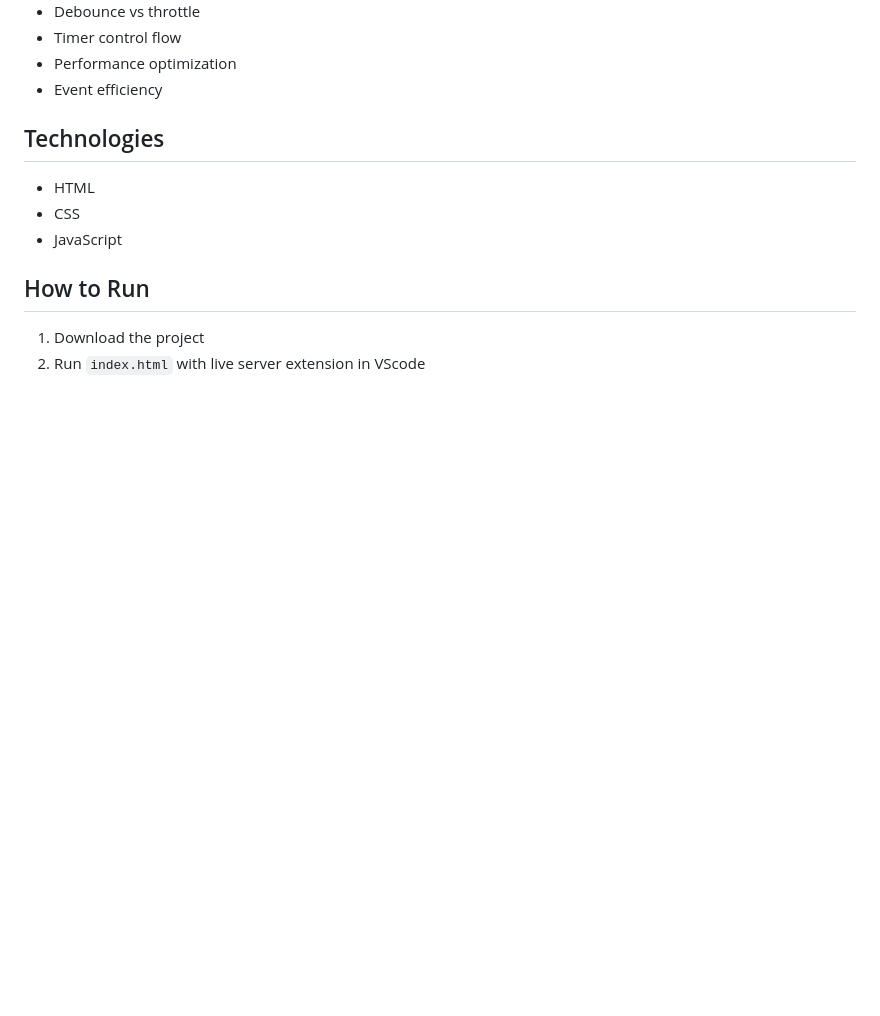
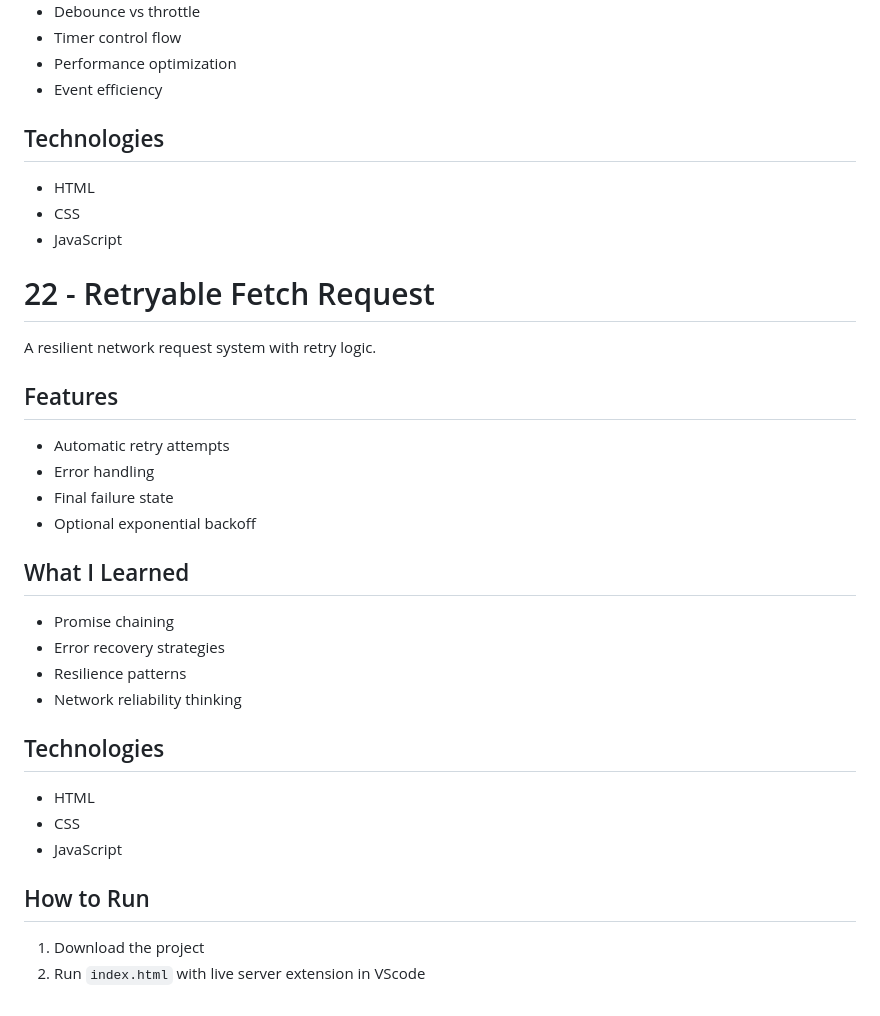
Before and after one commit to jamabusiness2003-a11y/learning_JS_Part_2, a Markdown page: README.md, the part around the change. GitHub-like rendering; blank space fills up the shorter version.

```diff
--- a/README.md
+++ b/README.md
@@ -287,6 +287,27 @@ A search system optimized to prevent excessive function execution.
 - CSS
 - JavaScript
 
+# 22 - Retryable Fetch Request
+
+A resilient network request system with retry logic.
+
+## Features
+- Automatic retry attempts
+- Error handling
+- Final failure state
+- Optional exponential backoff
+
+## What I Learned
+- Promise chaining
+- Error recovery strategies
+- Resilience patterns
+- Network reliability thinking
+
+## Technologies
+- HTML
+- CSS
+- JavaScript
+
 ## How to Run
 1. Download the project
 2. Run `index.html` with live server extension in VScode
```
